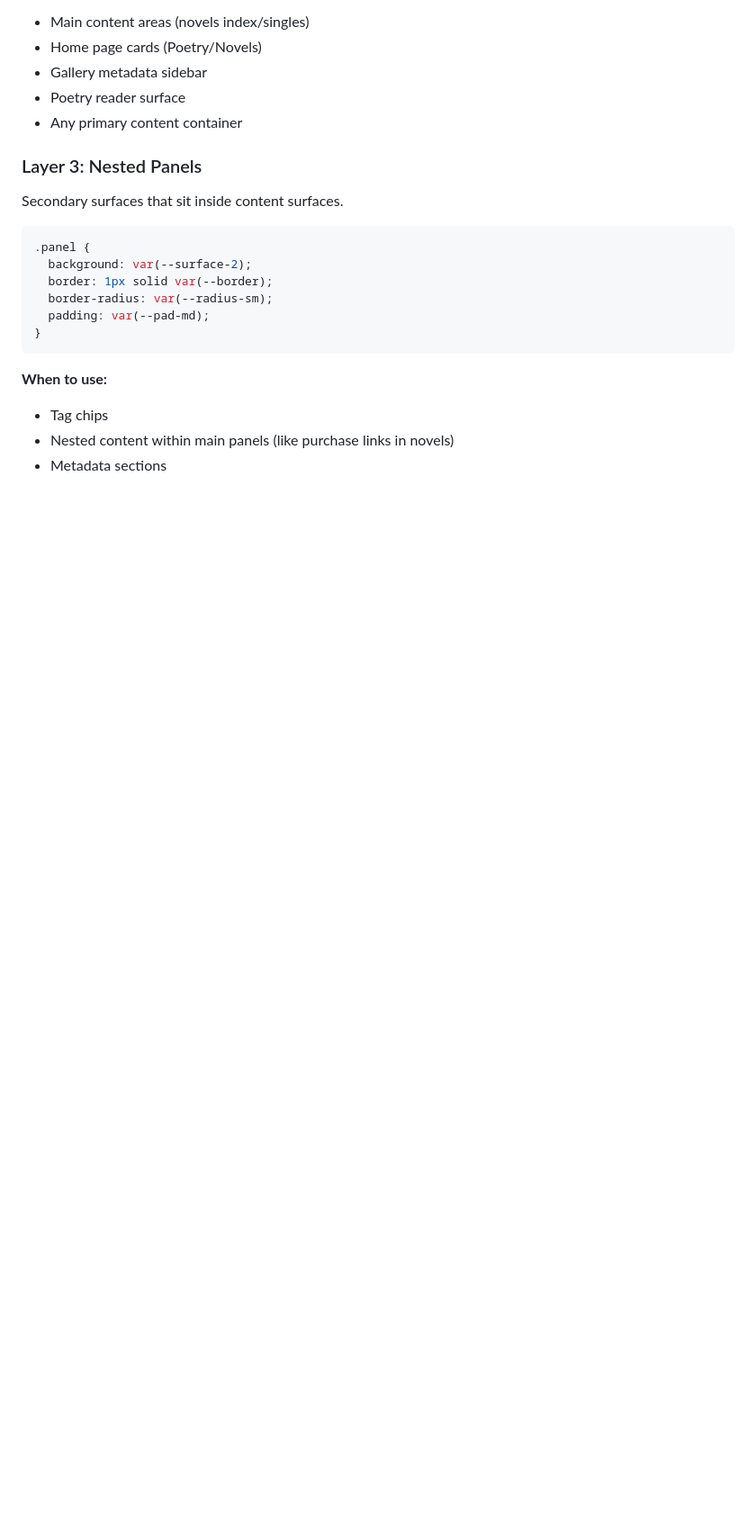
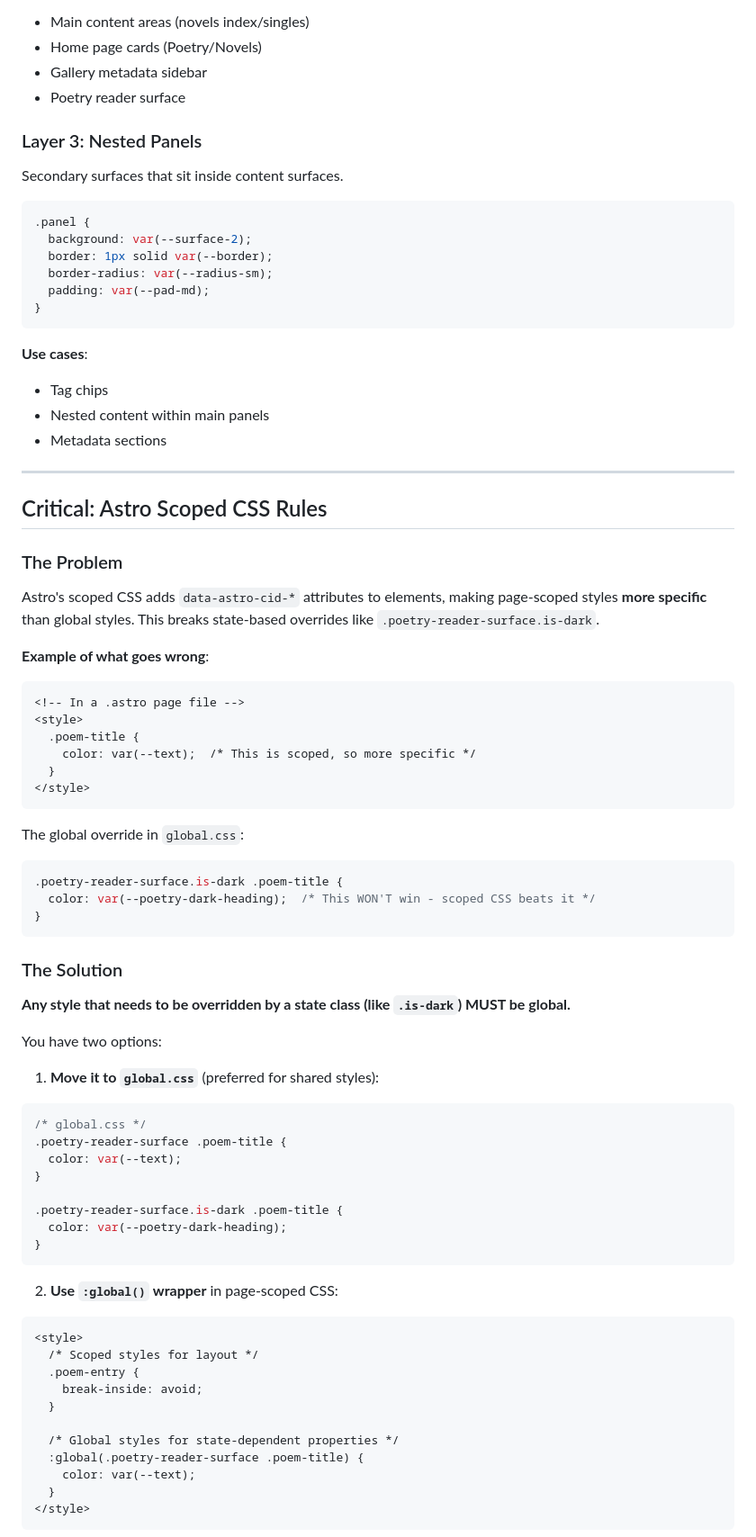
Before and after one commit to orwarhol/slater-sites, a Markdown page: apps/dad-site/THEME_GUIDE.md, the part around one of its changes. Shown at 90% size. Rendered like a GitHub page; blank space fills up the shorter version.

Commit message:
Rewrite THEME_GUIDE.md with complete documentation
Co-authored-by: orwarhol <254346074+orwarhol@users.noreply.github.com>

````diff
--- a/apps/dad-site/THEME_GUIDE.md
+++ b/apps/dad-site/THEME_GUIDE.md
@@ -153,9 +188,9 @@ Primary content containers using subtle glassmorphism.
 - Home page cards (Poetry/Novels)
 - Gallery metadata sidebar
 - Poetry reader surface
-- Any primary content container
 
 ### Layer 3: Nested Panels
+
 Secondary surfaces that sit inside content surfaces.
 
 ```css
@@ -167,7 +202,70 @@ Secondary surfaces that sit inside content surfaces.
 }
 ```
 
-**When to use:**
+**Use cases**:
 - Tag chips
-- Nested content within main panels (like purchase links in novels)
+- Nested content within main panels
 - Metadata sections
+
+---
+
+## Critical: Astro Scoped CSS Rules
+
+### The Problem
+
+Astro's scoped CSS adds `data-astro-cid-*` attributes to elements, making page-scoped styles **more specific** than global styles. This breaks state-based overrides like `.poetry-reader-surface.is-dark`.
+
+**Example of what goes wrong**:
+
+```astro
+<!-- In a .astro page file -->
+<style>
+  .poem-title {
+    color: var(--text);  /* This is scoped, so more specific */
+  }
+</style>
+```
+
+The global override in `global.css`:
+
+```css
+.poetry-reader-surface.is-dark .poem-title {
+  color: var(--poetry-dark-heading);  /* This WON'T win - scoped CSS beats it */
+}
+```
+
+### The Solution
+
+**Any style that needs to be overridden by a state class (like `.is-dark`) MUST be global.**
+
+You have two options:
+
+1. **Move it to `global.css`** (preferred for shared styles):
+
+```css
+/* global.css */
+.poetry-reader-surface .poem-title {
+  color: var(--text);
+}
+
+.poetry-reader-surface.is-dark .poem-title {
+  color: var(--poetry-dark-heading);
+}
+```
+
+2. **Use `:global()` wrapper** in page-scoped CSS:
+
+```astro
+<style>
+  /* Scoped styles for layout */
+  .poem-entry {
+    break-inside: avoid;
+  }
+
+  /* Global styles for state-dependent properties */
+  :global(.poetry-reader-surface .poem-title) {
+    color: var(--text);
+  }
+</style>
+```
+
````
Also changed, not shown: other parts of apps/dad-site/THEME_GUIDE.md (+236 -147 lines).
